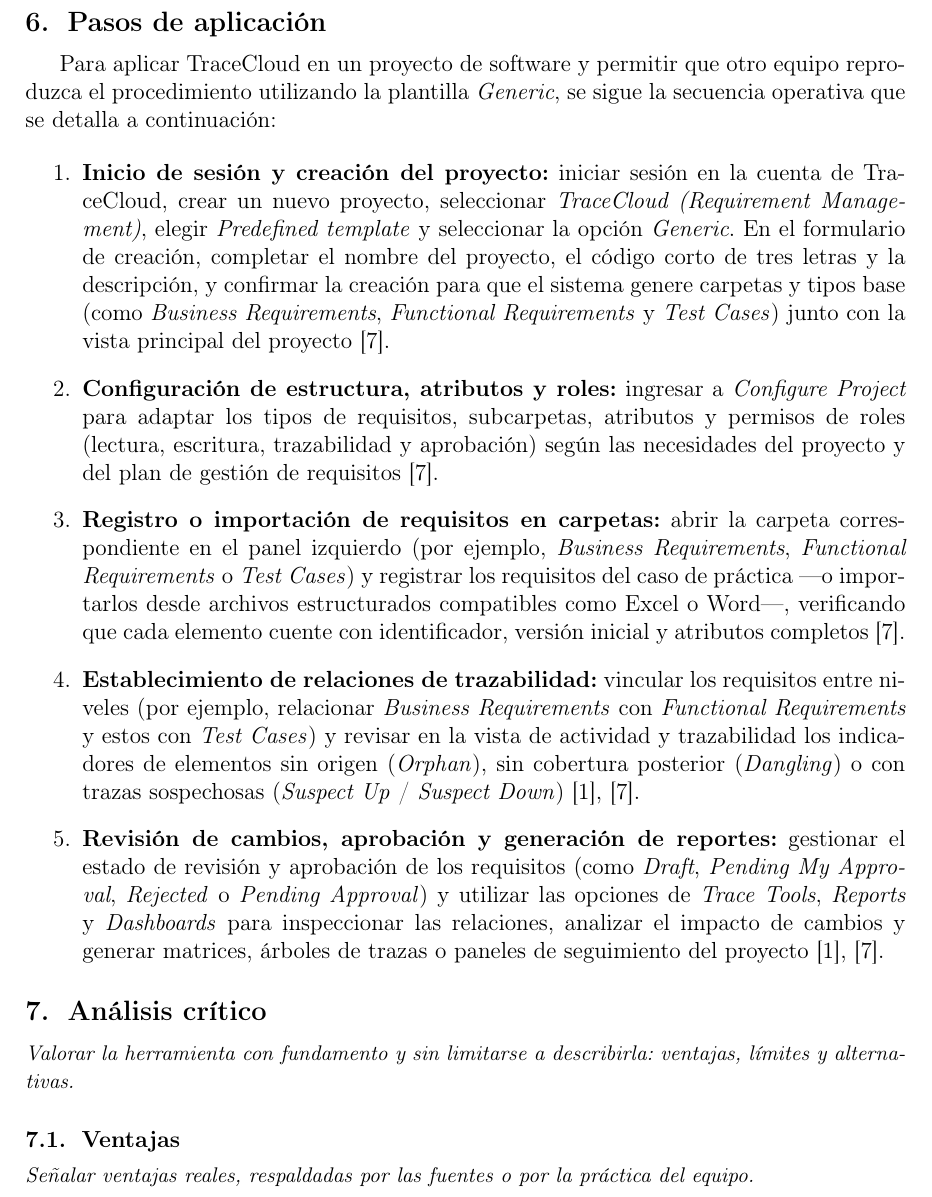
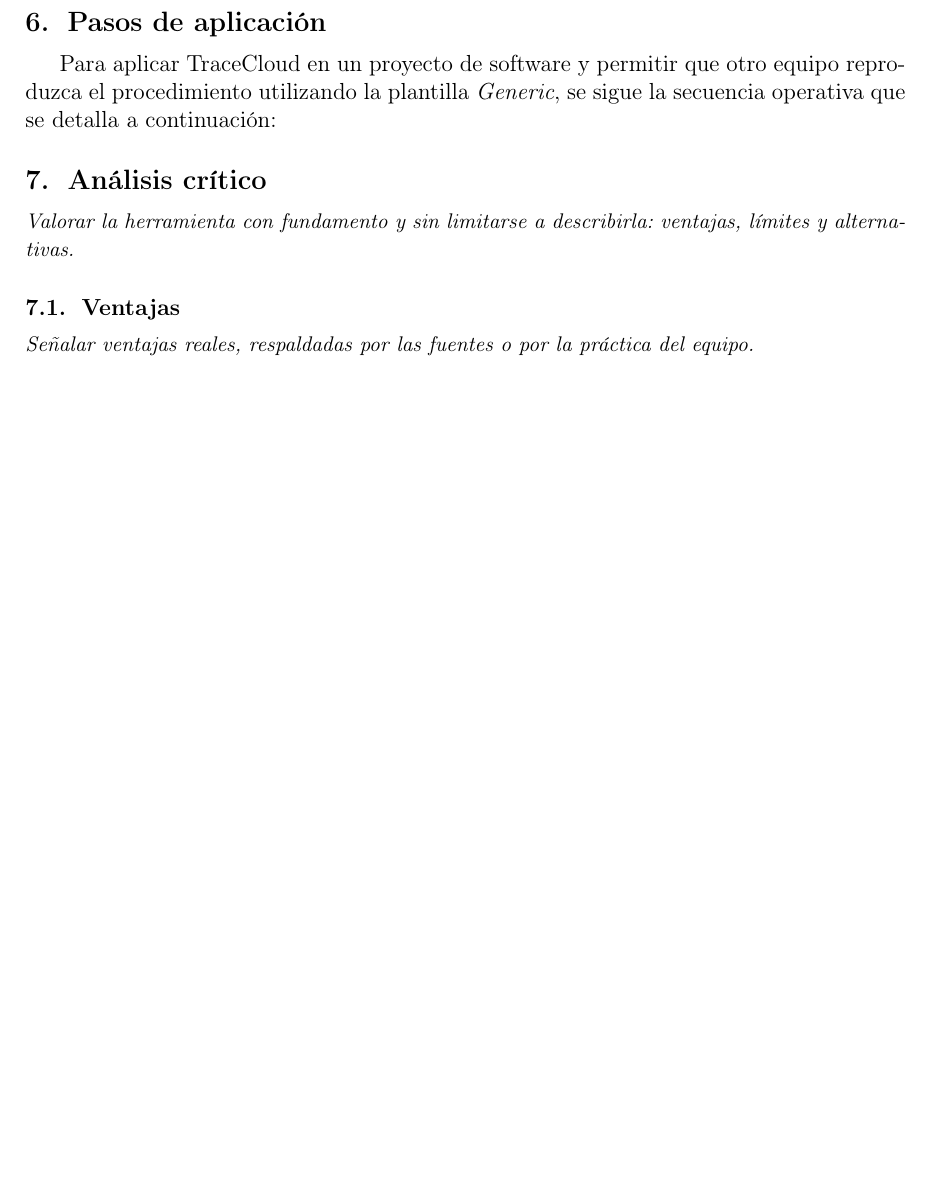
Before and after one commit to Erick-Alvia/ISR401-AALM, a LaTeX document (EXP-01/main.tex): part of page 7 of 9 before the commit and part of page 7 of 8 after it, cut so that both start at the same text, the shorter picture padded with empty space. Compiled offline with pdfLaTeX.

Commit message:
Remove application steps for TraceCloud
Removed detailed steps for applying TraceCloud in a project, including login, project creation, configuration, requirement registration, traceability, and report generation.

```diff
--- a/EXP-01/main.tex
+++ b/EXP-01/main.tex
@@ -165,13 +165,12 @@
 \section{Pasos de aplicación}
 Para aplicar TraceCloud en un proyecto de software y permitir que otro equipo reproduzca el procedimiento utilizando la plantilla \textit{Generic}, se sigue la secuencia operativa que se detalla a continuación:
 
-\begin{enumerate}
-    \item \textbf{Inicio de sesión y creación del proyecto:} iniciar sesión en la cuenta de TraceCloud, crear un nuevo proyecto, seleccionar \textit{TraceCloud (Requirement Management)}, elegir \textit{Predefined template} y seleccionar la opción \textit{Generic}. En el formulario de creación, completar el nombre del proyecto, el código corto de tres letras y la descripción, y confirmar la creación para que el sistema genere carpetas y tipos base (como \textit{Business Requirements}, \textit{Functional Requirements} y \textit{Test Cases}) junto con la vista principal del proyecto \cite{priya2020}.
-    \item \textbf{Configuración de estructura, atributos y roles:} ingresar a \textit{Configure Project} para adaptar los tipos de requisitos, subcarpetas, atributos y permisos de roles (lectura, escritura, trazabilidad y aprobación) según las necesidades del proyecto y del plan de gestión de requisitos \cite{priya2020}.
-    \item \textbf{Registro o importación de requisitos en carpetas:} abrir la carpeta correspondiente en el panel izquierdo (por ejemplo, \textit{Business Requirements}, \textit{Functional Requirements} o \textit{Test Cases}) y registrar los requisitos del caso de práctica —o importarlos desde archivos estructurados compatibles como Excel o Word—, verificando que cada elemento cuente con identificador, versión inicial y atributos completos \cite{priya2020}.
-    \item \textbf{Establecimiento de relaciones de trazabilidad:} vincular los requisitos entre niveles (por ejemplo, relacionar \textit{Business Requirements} con \textit{Functional Requirements} y estos con \textit{Test Cases}) y revisar en la vista de actividad y trazabilidad los indicadores de elementos sin origen (\textit{Orphan}), sin cobertura posterior (\textit{Dangling}) o con trazas sospechosas (\textit{Suspect Up} / \textit{Suspect Down}) \cite{pohl2025,priya2020}.
-    \item \textbf{Revisión de cambios, aprobación y generación de reportes:} gestionar el estado de revisión y aprobación de los requisitos (como \textit{Draft}, \textit{Pending My Approval}, \textit{Rejected} o \textit{Pending Approval}) y utilizar las opciones de \textit{Trace Tools}, \textit{Reports} y \textit{Dashboards} para inspeccionar las relaciones, analizar el impacto de cambios y generar matrices, árboles de trazas o paneles de seguimiento del proyecto \cite{pohl2025,priya2020}.
-\end{enumerate}
+
+
+
+
+
+
 
 
 \section{Análisis crítico}
```
